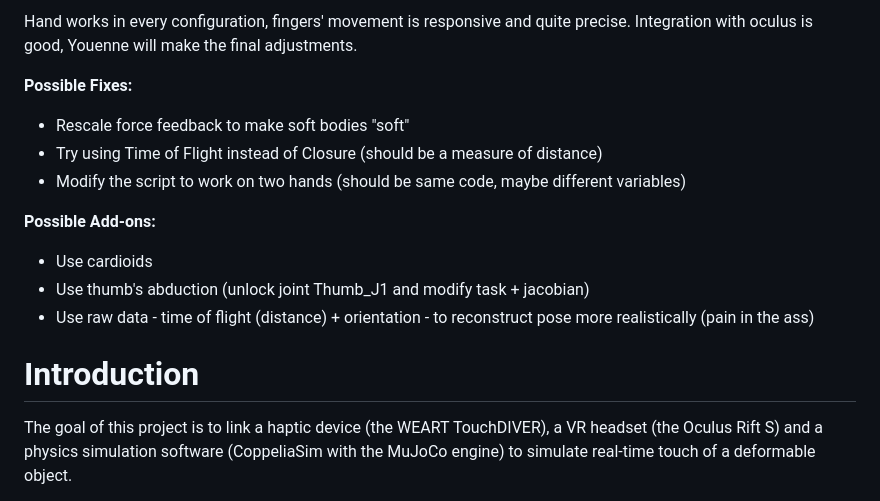
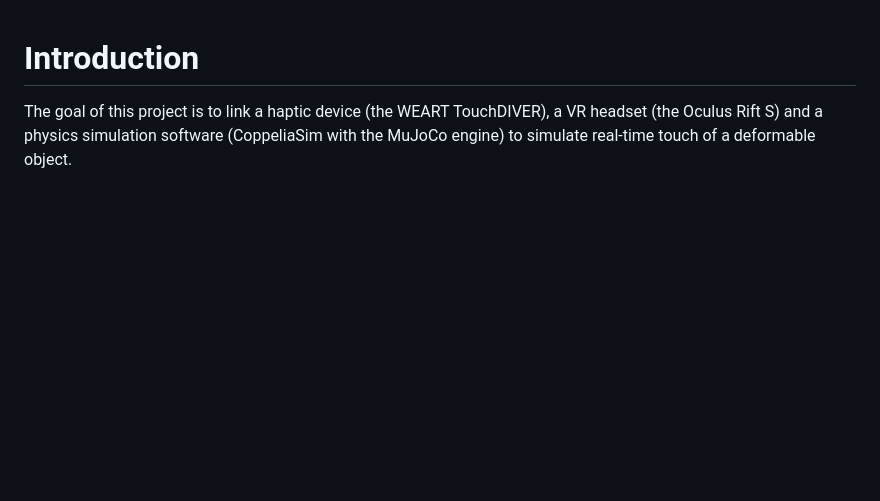
Before and after one commit to SkytAsul/DeformableSimulation, a Markdown page: MujocoVR_V07/README.md, the part around the change. Drawn GitHub-style; blank space fills up the shorter version.

```diff
--- a/MujocoVR_V07/README.md
+++ b/MujocoVR_V07/README.md
@@ -1,16 +1,3 @@
-Hand works in every configuration, fingers' movement is responsive and quite precise. Integration with oculus is good, Youenne will make the final adjustments.
-
-**Possible Fixes:**
-- Rescale force feedback to make soft bodies "soft"
-- Try using Time of Flight instead of Closure (should be a measure of distance)
-- Modify the script to work on two hands (should be same code, maybe different variables)
-
-**Possible Add-ons:**
-- Use cardioids
-- Use thumb's abduction (unlock joint Thumb_J1  and modify task + jacobian)
-- Use raw data - time of flight (distance) + orientation - to reconstruct pose more realistically (pain in the ass)
-
-
 # Introduction
 The goal of this project is to link a haptic device (the WEART TouchDIVER), a VR headset (the Oculus Rift S) and a physics simulation software (CoppeliaSim with the MuJoCo engine) to simulate real-time touch of a deformable object.
 
```
